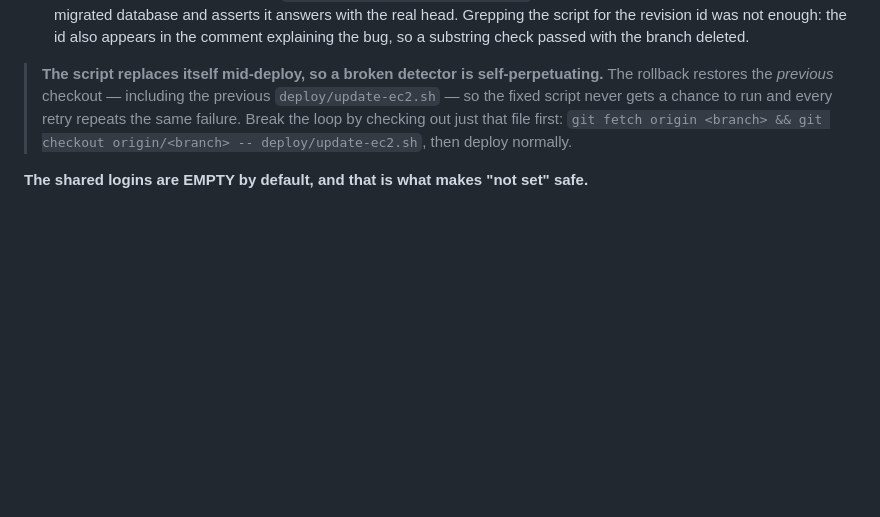
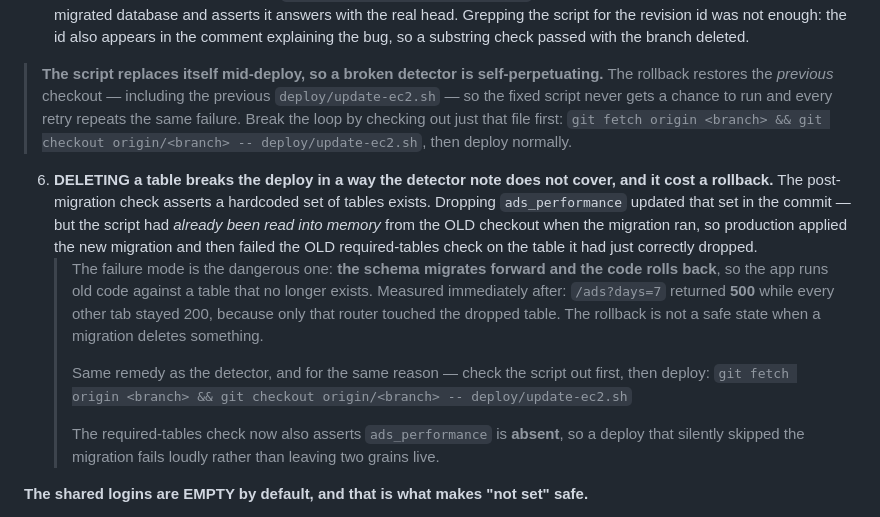
Before and after one commit to shubhammithila/amazon-tracker, a Markdown page: CLAUDE.md, the part around the change. Rendered like a GitHub page; blank space fills up the shorter version.

Commit message:
docs: deleting a table breaks the deploy, and the rollback is not a safe state
The deploy of the previous commit FAILED and rolled back. Recording it because
the existing self-replacement warning covers the baseline detector and this was
a different trap in the same script.

The post-migration check asserts a hardcoded set of tables exists. Dropping
ads_performance updated that set in the same commit — but update-ec2.sh had
already been read into memory from the OLD checkout, so production applied the
new migration and then failed the OLD check on the table it had just correctly
dropped.

The failure mode is the dangerous one: the schema migrates FORWARD and the code
rolls BACK, so old code runs against a table that no longer exists. Measured
immediately after: /ads?days=7 returned 500 while every other tab stayed 200,
because only that router touched the dropped table. A rollback is not a safe
state when a migration deletes something.

Remedy is the documented one — check the script out first, then deploy — and
the required-tables check now also asserts ads_performance is ABSENT, so a
deploy that silently skipped the migration fails loudly rather than leaving two
grains live.

Verified on production after the successful redeploy: 14,445 Sponsored Brands
daily rows stored for the first time; 24-29 Aug reports Rs 3,57,975 and 24-30
reports Rs 4,31,991, so a superset no longer reports less than its subset; SB
contributes Rs 1,01,089 and Rs 1,21,280 where it read Rs 0; and the same bid
rule now finds 256 and 319 SB rows where a derived window found none.

Co-Authored-By: Claude Opus 4.7 <noreply@anthropic.com>

```diff
--- a/CLAUDE.md
+++ b/CLAUDE.md
@@ -773,6 +773,26 @@ any failure. Four things it knows that cost two failed deploys to learn:
 > `git fetch origin <branch> && git checkout origin/<branch> -- deploy/update-ec2.sh`,
 > then deploy normally.
 
+6. **DELETING a table breaks the deploy in a way the detector note does not cover, and it
+   cost a rollback.** The post-migration check asserts a hardcoded set of tables exists.
+   Dropping `ads_performance` updated that set in the commit — but the script had *already
+   been read into memory* from the OLD checkout when the migration ran, so production
+   applied the new migration and then failed the OLD required-tables check on the table it
+   had just correctly dropped.
+   >
+   > The failure mode is the dangerous one: **the schema migrates forward and the code rolls
+   > back**, so the app runs old code against a table that no longer exists. Measured
+   > immediately after: `/ads?days=7` returned **500** while every other tab stayed 200,
+   > because only that router touched the dropped table. The rollback is not a safe state
+   > when a migration deletes something.
+   >
+   > Same remedy as the detector, and for the same reason — check the script out first, then
+   > deploy:
+   > `git fetch origin <branch> && git checkout origin/<branch> -- deploy/update-ec2.sh`
+   >
+   > The required-tables check now also asserts `ads_performance` is **absent**, so a deploy
+   > that silently skipped the migration fails loudly rather than leaving two grains live.
+
 **The shared logins are EMPTY by default, and that is what makes "not set" safe.**
 
 This section used to say `OPS_PASSWORD` was not set in the server's `.env` "so the shared
```
